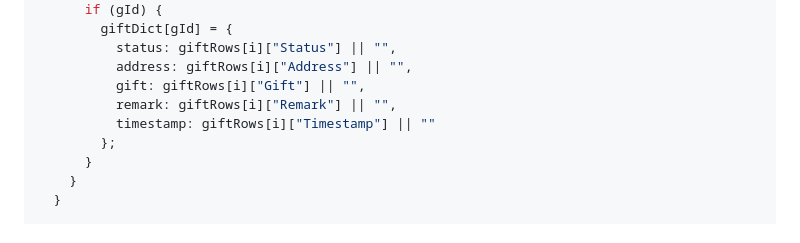
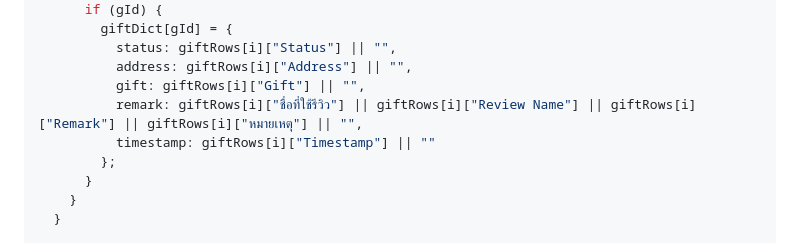
Before and after one commit to solar-film/feedback, a Markdown page: google_sheets_setup.md, the part around the change. Rendered like a GitHub page.

Commit message:
Make GS script robust to remark header name

```diff
--- a/google_sheets_setup.md
+++ b/google_sheets_setup.md
@@ -264,7 +264,7 @@ function handleGetAllCustomersDetailed() {
           status: giftRows[i]["Status"] || "",
           address: giftRows[i]["Address"] || "",
           gift: giftRows[i]["Gift"] || "",
-          remark: giftRows[i]["Remark"] || "",
+          remark: giftRows[i]["ชื่อที่ใช้รีวิว"] || giftRows[i]["Review Name"] || giftRows[i]["Remark"] || giftRows[i]["หมายเหตุ"] || "",
           timestamp: giftRows[i]["Timestamp"] || ""
         };
       }
```
